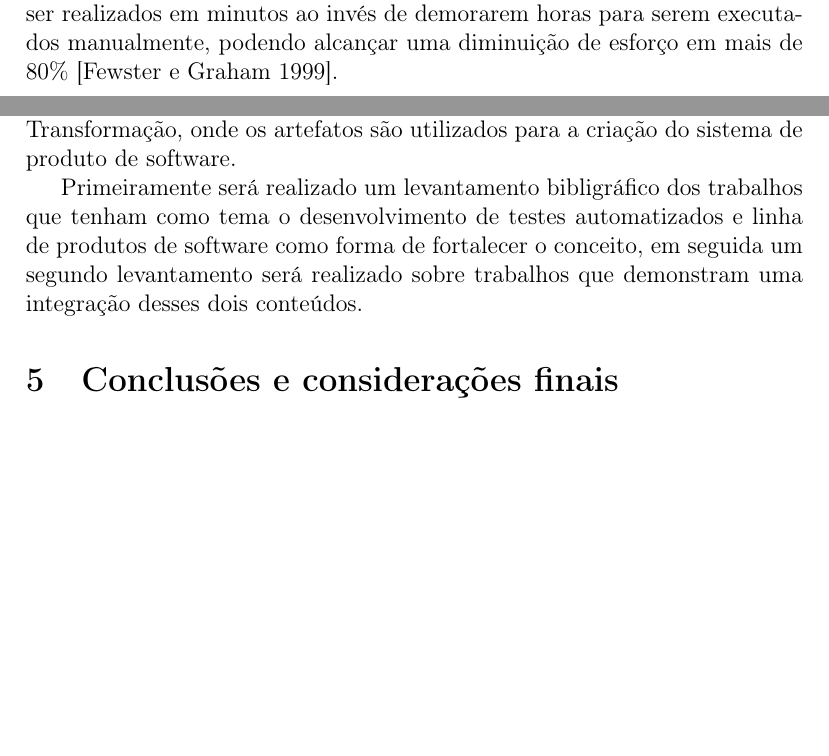
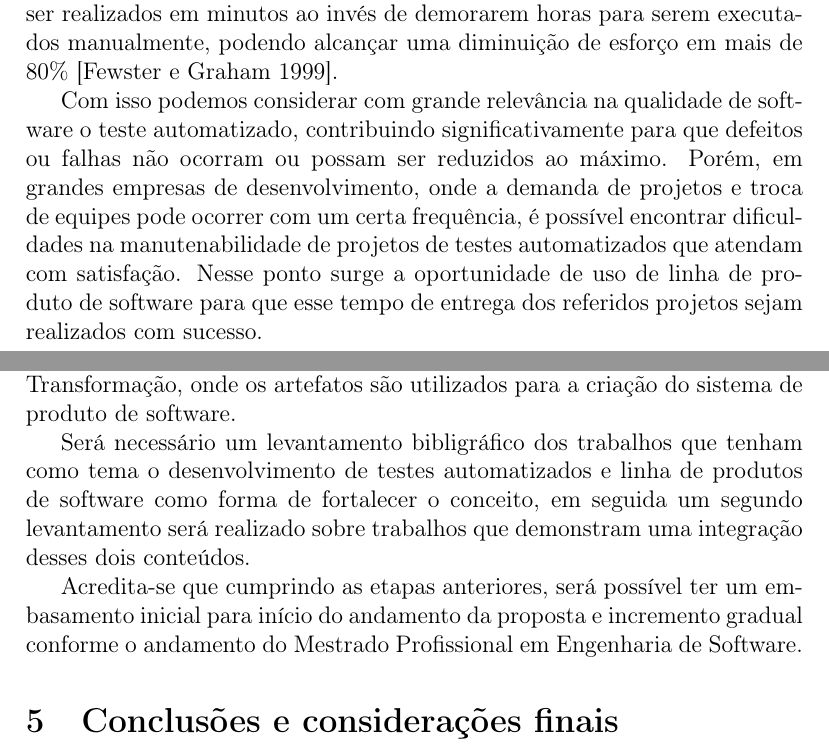
Before and after one commit to jbalves/mpes, a LaTeX document (projeto_pesquisa.tex): two parts of pages 4 and 5 of 6, joined at a grey line, cut so that both start at the same text, the shorter picture padded with empty space. Compiled offline with pdfLaTeX.

Commit message:
final adjustes

```diff
--- a/projeto_pesquisa.tex
+++ b/projeto_pesquisa.tex
@@ -71,6 +71,8 @@ O teste de software muitas vezes requer mais trabalho de projeto do que qualquer
 De acordo com \cite{bertolino2007} teste é uma atividade essencial em Engenharia de Software. Em termos, simples é a observação da execução de um sistema de software para validar se a execução ocorre como o esperado e identifica potenciais defeitos. Testes são amplamente usados na indústria para medida de qualidade.
 
 A automação de teste de software pode reduzir drasticamente o esforço requerido para as atividades de teste. Através da automação, os testes podem ser realizados em minutos ao invés de demorarem horas para serem executados manualmente, podendo alcançar uma diminuição de esforço em mais de 80\%  \cite{fewster1999}.
+
+Com isso podemos considerar com grande relevância na qualidade de software o teste automatizado, contribuindo significativamente para que defeitos ou falhas não ocorram ou possam ser reduzidos ao máximo. Porém, em grandes empresas de desenvolvimento, onde a demanda de projetos e troca de equipes pode ocorrer com um certa frequência, é possível encontrar dificuldades na manutenabilidade de projetos de testes automatizados que atendam com satisfação. Nesse ponto surge a oportunidade de uso de linha de produto de software para que esse tempo de entrega dos referidos projetos sejam realizados com sucesso.
 %------------------
 % METODOLOGIA
 %------------------
@@ -80,7 +82,9 @@ Uma das abordagens mais eficazes para o reúso é criar linhas de produto de sof
 
 Será necessário realizar uma reengenharia do software no projeto de teste automatizado existente como base para a construção um sistema de produtos de software. Como mostrado em \cite{assunccao2017}, a reengenharia para a criação de uma sistema de produtos de software pode ser classificada em três fases: Detecção, sendo o inicio do processo, baseada na detecção de características comuns e variáveis dos artefatos; Análise e a organização das características, voltada para a criação de um modelo de variabilidade; Transformação, onde os artefatos são utilizados para a criação do sistema de produto de software.
 
-Primeiramente será realizado um levantamento bibligráfico dos trabalhos que tenham como tema o desenvolvimento de testes automatizados e linha de produtos de software como forma de fortalecer o conceito, em seguida um segundo levantamento será realizado sobre trabalhos que demonstram uma integração desses dois conteúdos.
+Será necessário um levantamento bibligráfico dos trabalhos que tenham como tema o desenvolvimento de testes automatizados e linha de produtos de software como forma de fortalecer o conceito, em seguida um segundo levantamento será realizado sobre trabalhos que demonstram uma integração desses dois conteúdos.
+
+Acredita-se que cumprindo as etapas anteriores, será possível ter um embasamento inicial para início do andamento da proposta e incremento gradual conforme o andamento do Mestrado Profissional em Engenharia de Software.
 
 %------------------
 % CONCLUSÕES
```
Also changed, not shown: projeto_pesquisa.pdf, projeto_pesquisa.tex (5 more changed lines), 5 other files.
